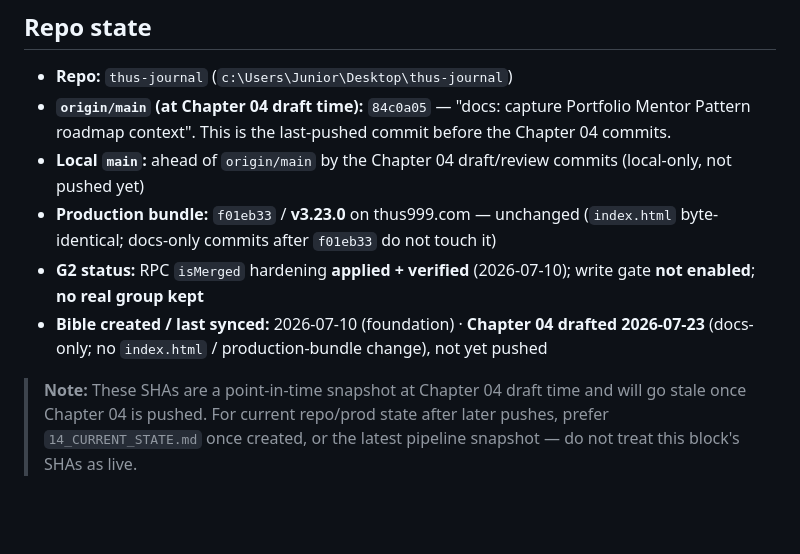
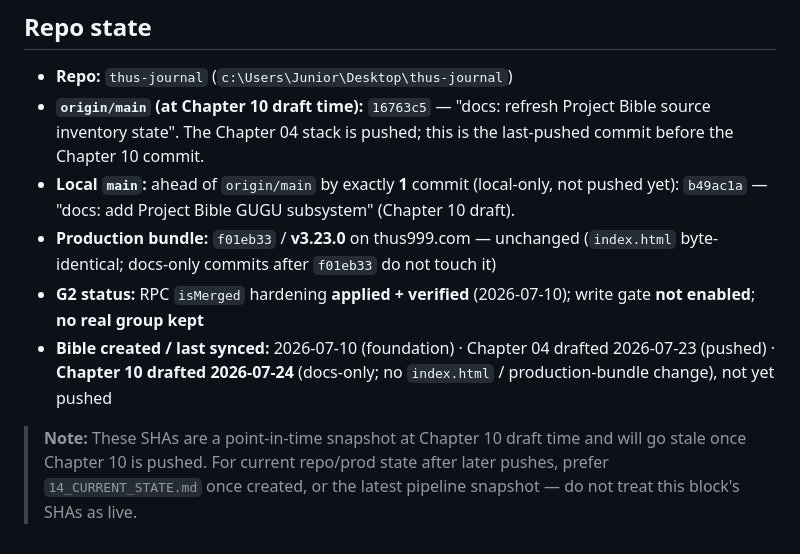
Before and after one commit to juniorargugu/thus-journal, a Markdown page: artifacts/project_bible/README.md, the part around the change. Rendered like a GitHub page; blank space fills up the shorter version.

Commit message:
docs: fix Project Bible GUGU review notes

```diff
--- a/artifacts/project_bible/README.md
+++ b/artifacts/project_bible/README.md
@@ -133,18 +133,20 @@ would overstate reality, add the qualifier.
 ## Repo state
 
 - **Repo:** `thus-journal` (`c:\Users\Junior\Desktop\thus-journal`)
-- **`origin/main` (at Chapter 04 draft time):** `84c0a05` — "docs: capture Portfolio Mentor
-  Pattern roadmap context". This is the last-pushed commit before the Chapter 04 commits.
-- **Local `main`:** ahead of `origin/main` by the Chapter 04 draft/review commits
-  (local-only, not pushed yet)
+- **`origin/main` (at Chapter 10 draft time):** `16763c5` — "docs: refresh Project Bible
+  source inventory state". The Chapter 04 stack is pushed; this is the last-pushed commit
+  before the Chapter 10 commit.
+- **Local `main`:** ahead of `origin/main` by exactly **1** commit (local-only, not pushed
+  yet): `b49ac1a` — "docs: add Project Bible GUGU subsystem" (Chapter 10 draft).
 - **Production bundle:** `f01eb33` / **v3.23.0** on thus999.com — unchanged (`index.html`
   byte-identical; docs-only commits after `f01eb33` do not touch it)
 - **G2 status:** RPC `isMerged` hardening **applied + verified** (2026-07-10); write gate
   **not enabled**; **no real group kept**
-- **Bible created / last synced:** 2026-07-10 (foundation) · **Chapter 04 drafted 2026-07-23**
-  (docs-only; no `index.html` / production-bundle change), not yet pushed
+- **Bible created / last synced:** 2026-07-10 (foundation) · Chapter 04 drafted 2026-07-23
+  (pushed) · **Chapter 10 drafted 2026-07-24** (docs-only; no `index.html` /
+  production-bundle change), not yet pushed
 
-> **Note:** These SHAs are a point-in-time snapshot at Chapter 04 draft time and will go
-> stale once Chapter 04 is pushed. For current repo/prod state after later pushes, prefer
+> **Note:** These SHAs are a point-in-time snapshot at Chapter 10 draft time and will go
+> stale once Chapter 10 is pushed. For current repo/prod state after later pushes, prefer
 > `14_CURRENT_STATE.md` once created, or the latest pipeline snapshot — do not treat this
 > block's SHAs as live.
```
Also changed, not shown: artifacts/project_bible/10_GUGU_SUBSYSTEM.md (+14 -8 lines).
